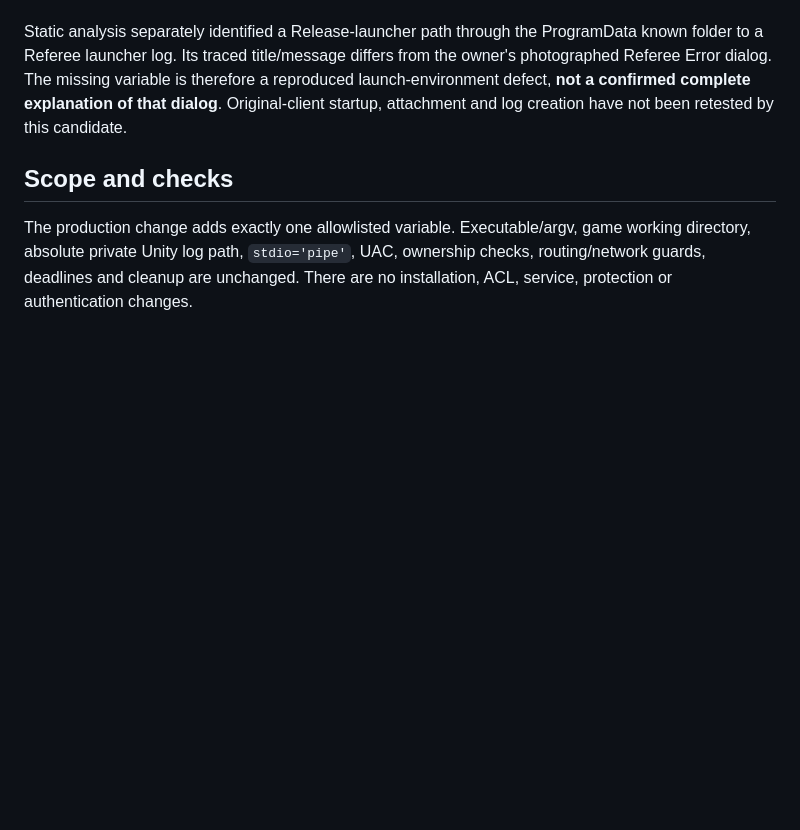
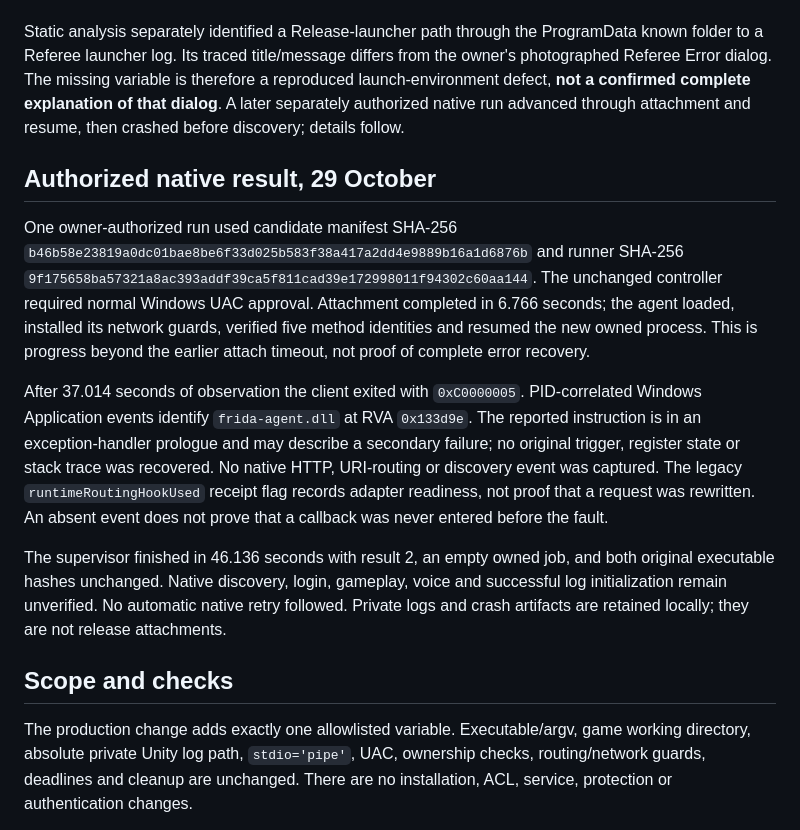
Before and after one commit to oncoursemail/Metallic-RC, a Markdown page: docs/RC_SYSTEMDRIVE_LAUNCH_ENV_20261028.md, the part around the change. Drawn GitHub-style; blank space fills up the shorter version.

Commit message:
[codex] Record the authorized native run and remaining instrumentation crash

```diff
--- a/docs/RC_SYSTEMDRIVE_LAUNCH_ENV_20261028.md
+++ b/docs/RC_SYSTEMDRIVE_LAUNCH_ENV_20261028.md
@@ -40,8 +40,34 @@ Static analysis separately identified a Release-launcher path through the
 ProgramData known folder to a Referee launcher log. Its traced title/message
 differs from the owner's photographed Referee Error dialog. The missing variable
 is therefore a reproduced launch-environment defect, **not a confirmed complete
-explanation of that dialog**. Original-client startup, attachment and log
-creation have not been retested by this candidate.
+explanation of that dialog**. A later separately authorized native run advanced
+through attachment and resume, then crashed before discovery; details follow.
+
+## Authorized native result, 29 October
+
+One owner-authorized run used candidate manifest SHA-256
+`b46b58e23819a0dc01bae8be6f33d025b583f38a417a2dd4e9889b16a1d6876b`
+and runner SHA-256
+`9f175658ba57321a8ac393addf39ca5f811cad39e172998011f94302c60aa144`.
+The unchanged controller required normal Windows UAC approval. Attachment
+completed in 6.766 seconds; the agent loaded, installed its network guards,
+verified five method identities and resumed the new owned process. This is
+progress beyond the earlier attach timeout, not proof of complete error recovery.
+
+After 37.014 seconds of observation the client exited with `0xC0000005`.
+PID-correlated Windows Application events identify `frida-agent.dll` at RVA
+`0x133d9e`. The reported instruction is in an exception-handler prologue and
+may describe a secondary failure; no original trigger, register state or stack
+trace was recovered. No native HTTP, URI-routing or discovery event was captured.
+The legacy `runtimeRoutingHookUsed` receipt flag records adapter readiness,
+not proof that a request was rewritten. An absent event does not prove that a
+callback was never entered before the fault.
+
+The supervisor finished in 46.136 seconds with result 2, an empty owned job,
+and both original executable hashes unchanged. Native discovery, login,
+gameplay, voice and successful log initialization remain unverified. No automatic
+native retry followed. Private logs and crash artifacts are retained locally;
+they are not release attachments.
 
 ## Scope and checks
 
```
